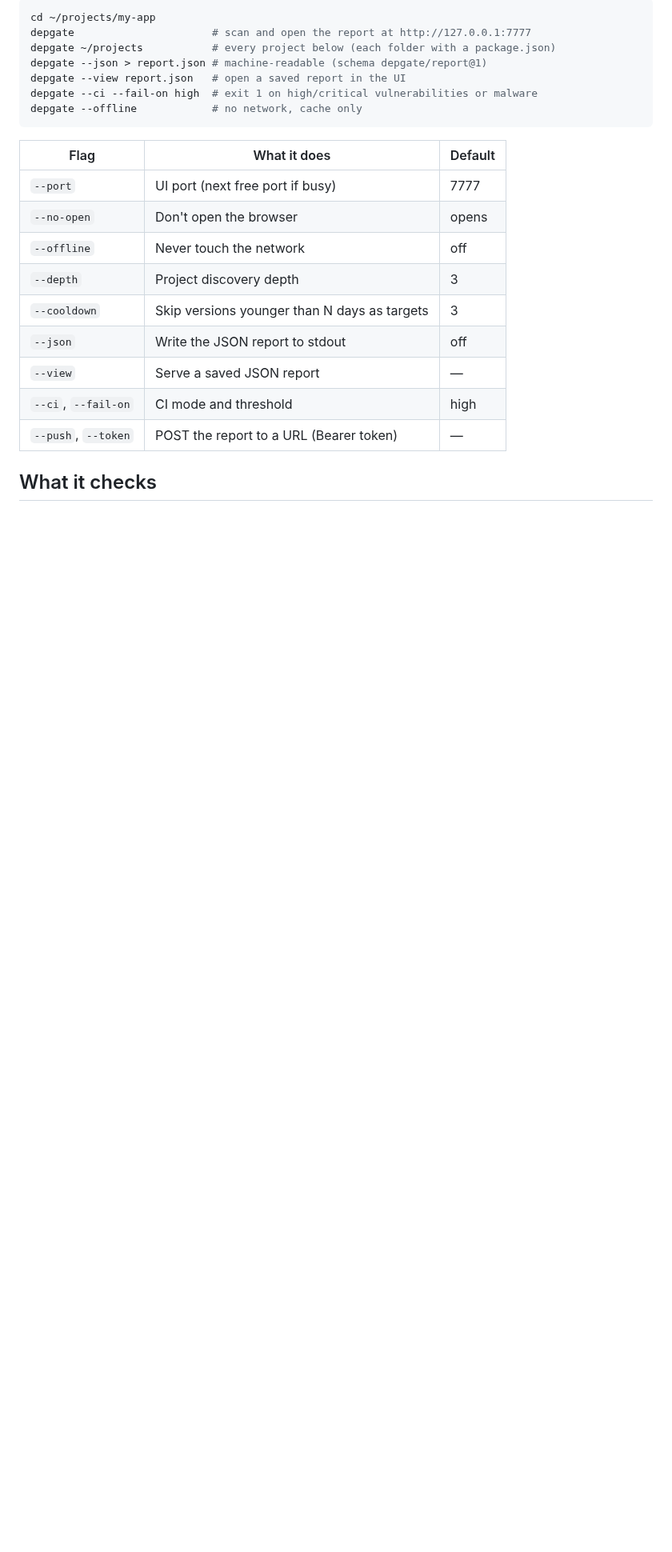
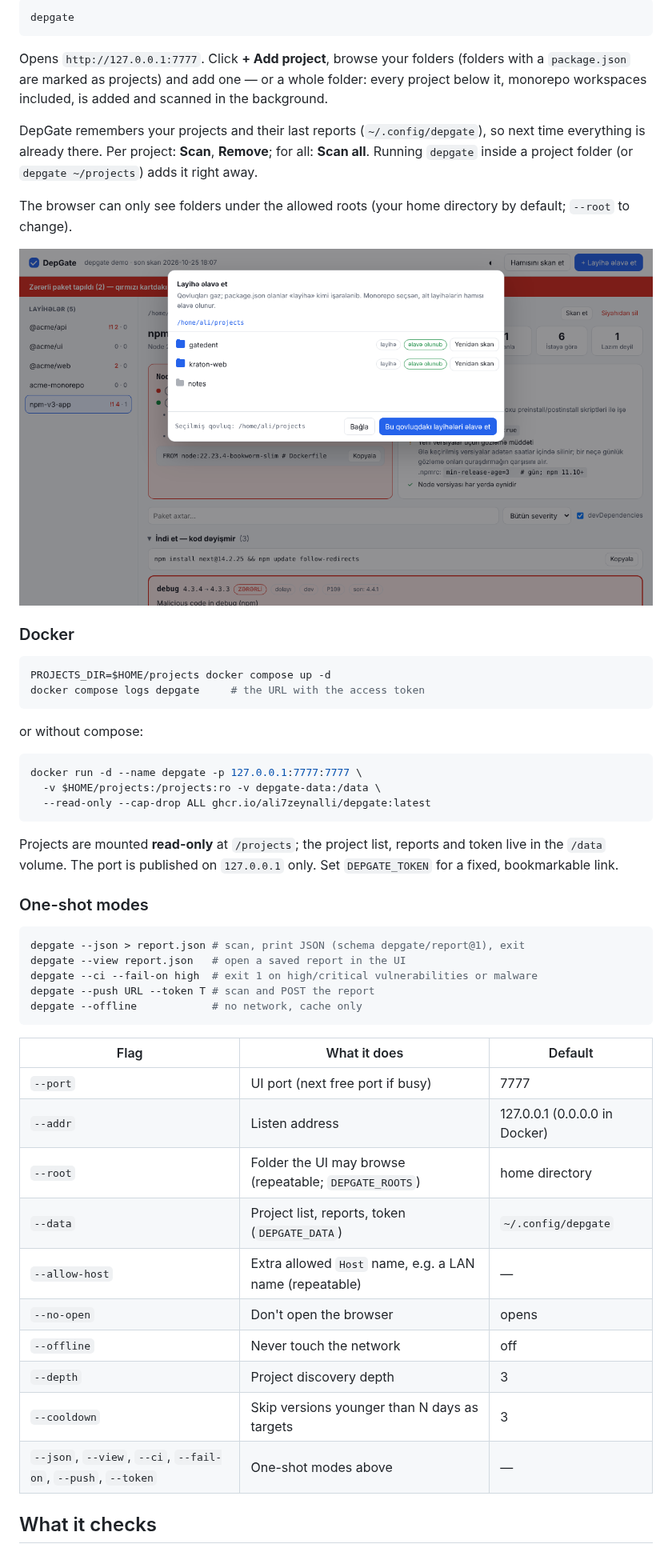
Before and after one commit to Ali7Zeynalli/depgate, a Markdown page: README.md, the part around one of its changes. Shown at 80% size. Rendered like a GitHub page; pictures changed too: docs/add-project.png (added); blank space fills up the shorter version.

````diff
--- a/README.md
+++ b/README.md
@@ -28,24 +30,54 @@ Or download a prebuilt binary (Linux, macOS, Windows; amd64, arm64) from [Releas
 ```bash
-cd ~/projects/my-app
-depgate                      # scan and open the report at http://127.0.0.1:7777
-depgate ~/projects           # every project below (each folder with a package.json)
-depgate --json > report.json # machine-readable (schema depgate/report@1)
+depgate
+```
+
+Opens `http://127.0.0.1:7777`. Click **+ Add project**, browse your folders (folders with a `package.json` are marked as projects) and add one — or a whole folder: every project below it, monorepo workspaces included, is added and scanned in the background.
+
+DepGate remembers your projects and their last reports (`~/.config/depgate`), so next time everything is already there. Per project: **Scan**, **Remove**; for all: **Scan all**. Running `depgate` inside a project folder (or `depgate ~/projects`) adds it right away.
+
+The browser can only see folders under the allowed roots (your home directory by default; `--root` to change).
+
+![Adding a project](docs/add-project.png)
+
+### Docker
+
+```bash
+PROJECTS_DIR=$HOME/projects docker compose up -d
+docker compose logs depgate     # the URL with the access token
+```
+
+or without compose:
+
+```bash
+docker run -d --name depgate -p 127.0.0.1:7777:7777 \
+  -v $HOME/projects:/projects:ro -v depgate-data:/data \
+  --read-only --cap-drop ALL ghcr.io/ali7zeynalli/depgate:latest
+```
+
+Projects are mounted **read-only** at `/projects`; the project list, reports and token live in the `/data` volume. The port is published on `127.0.0.1` only. Set `DEPGATE_TOKEN` for a fixed, bookmarkable link.
+
+### One-shot modes
+
+```bash
+depgate --json > report.json # scan, print JSON (schema depgate/report@1), exit
 depgate --view report.json   # open a saved report in the UI
 depgate --ci --fail-on high  # exit 1 on high/critical vulnerabilities or malware
+depgate --push URL --token T # scan and POST the report
 depgate --offline            # no network, cache only
 ```
 
 | Flag | What it does | Default |
 |---|---|---|
 | `--port` | UI port (next free port if busy) | 7777 |
+| `--addr` | Listen address | 127.0.0.1 (0.0.0.0 in Docker) |
+| `--root` | Folder the UI may browse (repeatable; `DEPGATE_ROOTS`) | home directory |
+| `--data` | Project list, reports, token (`DEPGATE_DATA`) | `~/.config/depgate` |
+| `--allow-host` | Extra allowed `Host` name, e.g. a LAN name (repeatable) | — |
 | `--no-open` | Don't open the browser | opens |
 | `--offline` | Never touch the network | off |
 | `--depth` | Project discovery depth | 3 |
 | `--cooldown` | Skip versions younger than N days as targets | 3 |
-| `--json` | Write the JSON report to stdout | off |
-| `--view` | Serve a saved JSON report | — |
-| `--ci`, `--fail-on` | CI mode and threshold | high |
-| `--push`, `--token` | POST the report to a URL (Bearer token) | — |
+| `--json`, `--view`, `--ci`, `--fail-on`, `--push`, `--token` | One-shot modes above | — |
 
 ## What it checks
 
````
Also changed, not shown: other parts of README.md (+3 -1 lines), README.az.md (+33 -9 lines), docs/screenshot.png, 15 other files.
